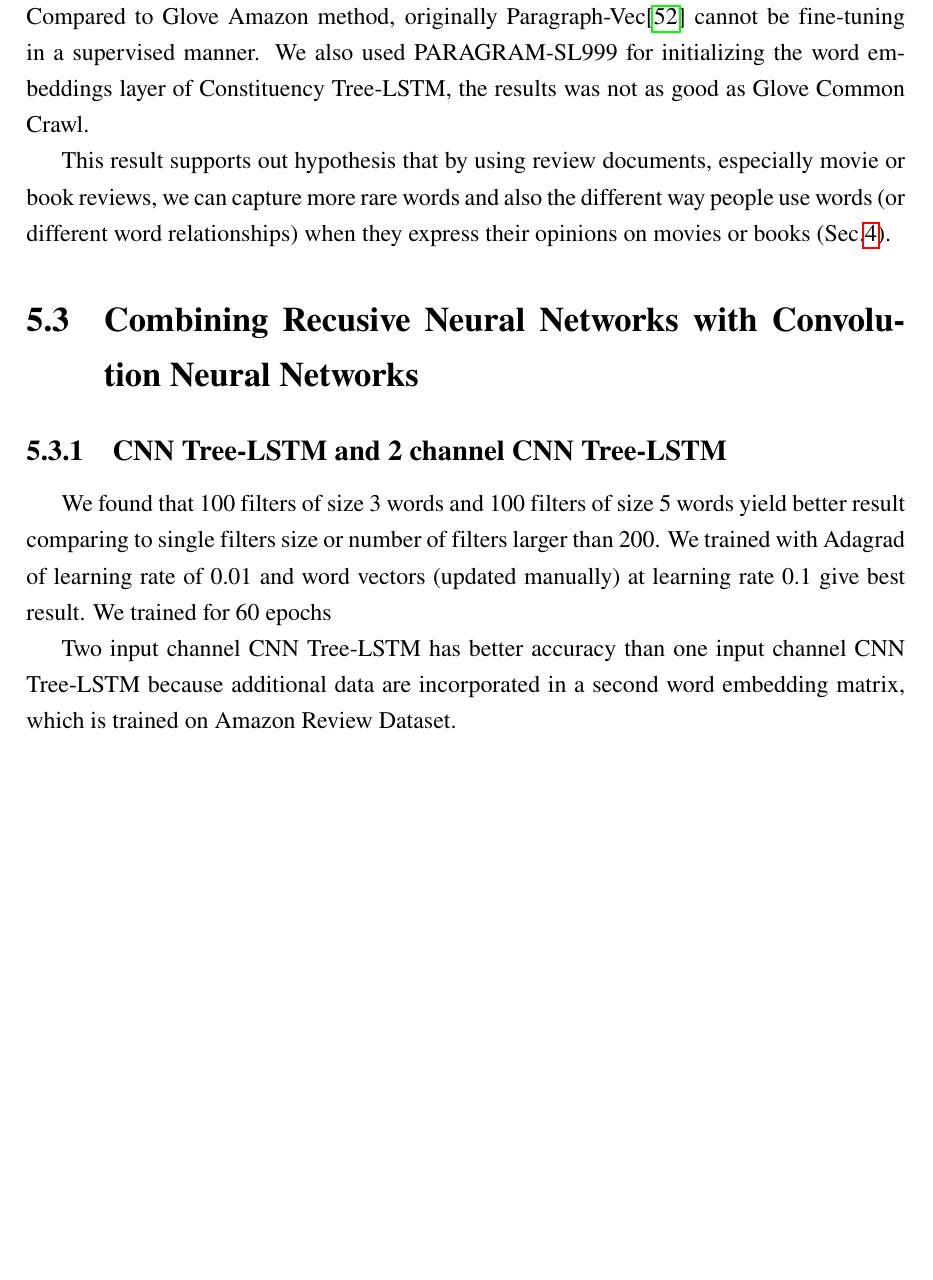
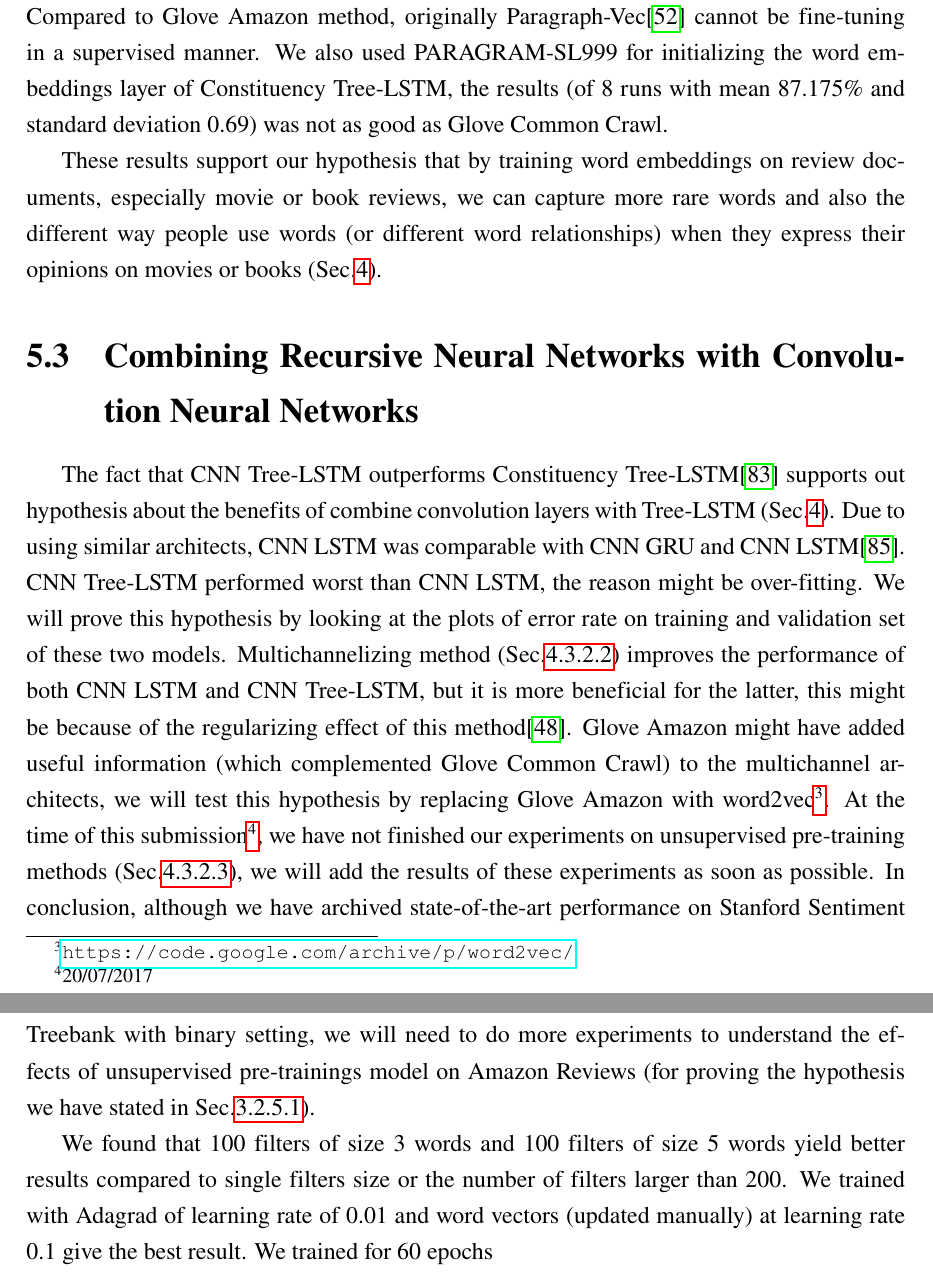
Before and after one commit to ttpro1995/thesis_latex, a LaTeX thesis (main.tex, which reads Result_discussion/result_discussion.tex): part of page 78 of 93 before the commit and two parts of pages 78 and 79 of 94 after it, the two joined at a grey line, cut so that both start at the same text, the shorter picture padded with empty space. Compiled offline with pdfLaTeX.

Commit message:
done result

```diff
--- a/Result_discussion/result_discussion.tex
+++ b/Result_discussion/result_discussion.tex
@@ -139,12 +139,19 @@ On overall, this approach not improving Tree-LSTMs, it might be because Tree-LST
 In Block G, Constituency Tree-LSTM using Glove Amazon largely outperformed Constituency Tree-LSTM using Glove Common Crawl even though it was trained on significantly larger dataset (840B tokens) compared to our preprocessed Amazon Reviews (4.7B tokens) (Sec.\ref{sec:gloveamazone}).
 This method also outperformed all the Transfer Learning methods in Block D.
 Compared to Glove Amazon method, originally Paragraph-Vec\cite{ParagraphVec} cannot be fine-tuning in a supervised manner.
-We also used PARAGRAM-SL999 for initializing the word embeddings layer of Constituency Tree-LSTM, the results was not as good as Glove Common Crawl.
+We also used PARAGRAM-SL999 for initializing the word embeddings layer of Constituency Tree-LSTM,
+the results (of 8 runs with mean 87.175\% and standard deviation 0.69) was not as good as Glove Common Crawl.
 
-This result supports out hypothesis that by using review documents, especially movie or book reviews, we can capture more rare words and also the different way people use words (or different word relationships) when they express their opinions on movies or books (Sec.\ref{movie-hypothesis}).
+These results support our hypothesis that by training word embeddings on review documents, especially movie or book reviews, we can capture more rare words and also the different way people use words (or different word relationships) when they express their opinions on movies or books (Sec.\ref{movie-hypothesis}).
 
-\section{Combining Recusive Neural Networks with Convolution Neural Networks}
-\subsection{CNN Tree-LSTM and 2 channel CNN Tree-LSTM}
-We found that 100 filters of size 3 words and 100 filters of size 5 words yield better result comparing to single filters size or number of filters larger than 200. We trained with Adagrad of learning rate of 0.01 and word vectors (updated manually) at learning rate 0.1 give best result. We trained for 60 epochs
+\section{Combining Recursive Neural Networks with Convolution Neural Networks}
+The fact that CNN Tree-LSTM outperforms Constituency Tree-LSTM\cite{treeLSTM} supports out hypothesis about the benefits of combine convolution layers with Tree-LSTM (Sec.\ref{conv-tree-benefits}).
+Due to using similar architects, CNN LSTM was comparable with CNN GRU and CNN LSTM\cite{cnn-rnn}.
+CNN Tree-LSTM performed worst than CNN LSTM, the reason might be over-fitting.
+We will prove this hypothesis by looking at the plots of error rate on training and validation set of these two models.
+Multichannelizing method (Sec.\ref{sec:enhan-multi-channel}) improves the performance of both CNN LSTM and CNN Tree-LSTM, but it is more beneficial for the latter, this might be because of the regularizing effect of this method\cite{KimCNN}.
+Glove Amazon might have added useful information (which complemented Glove Common Crawl) to the multichannel architects, we will test this hypothesis by replacing Glove Amazon with word2vec\footnote{\url{https://code.google.com/archive/p/word2vec/}}.
+At the time of this submission\footnote{20/07/2017}, we have not finished our experiments on unsupervised pre-training methods (Sec.\ref{enhan-unsupervised-pretrain}), we will add the results of these experiments as soon as possible.
+In conclusion, although we have archived state-of-the-art performance on Stanford Sentiment Treebank with binary setting, we will need to do more experiments to understand the effects of unsupervised pre-trainings model on Amazon Reviews (for proving the hypothesis we have stated in Sec.\ref{lm-hypothesis}).
 
-Two input channel CNN Tree-LSTM has better accuracy than one input channel CNN Tree-LSTM because additional data are incorporated in a second word embedding matrix, which is trained on Amazon Review Dataset.
+We found that 100 filters of size 3 words and 100 filters of size 5 words yield better results compared to single filters size or the number of filters larger than 200. We trained with Adagrad of learning rate of 0.01 and word vectors (updated manually) at learning rate 0.1 give the best result. We trained for 60 epochs
```
Also changed, not shown: Method/method.tex (+4 -3 lines), Related_work/related_work.tex (+1 -0 lines), Result_discussion/result_discussion.tex (76 more changed lines). Lines whose indentation alone changed are shown as unchanged.
